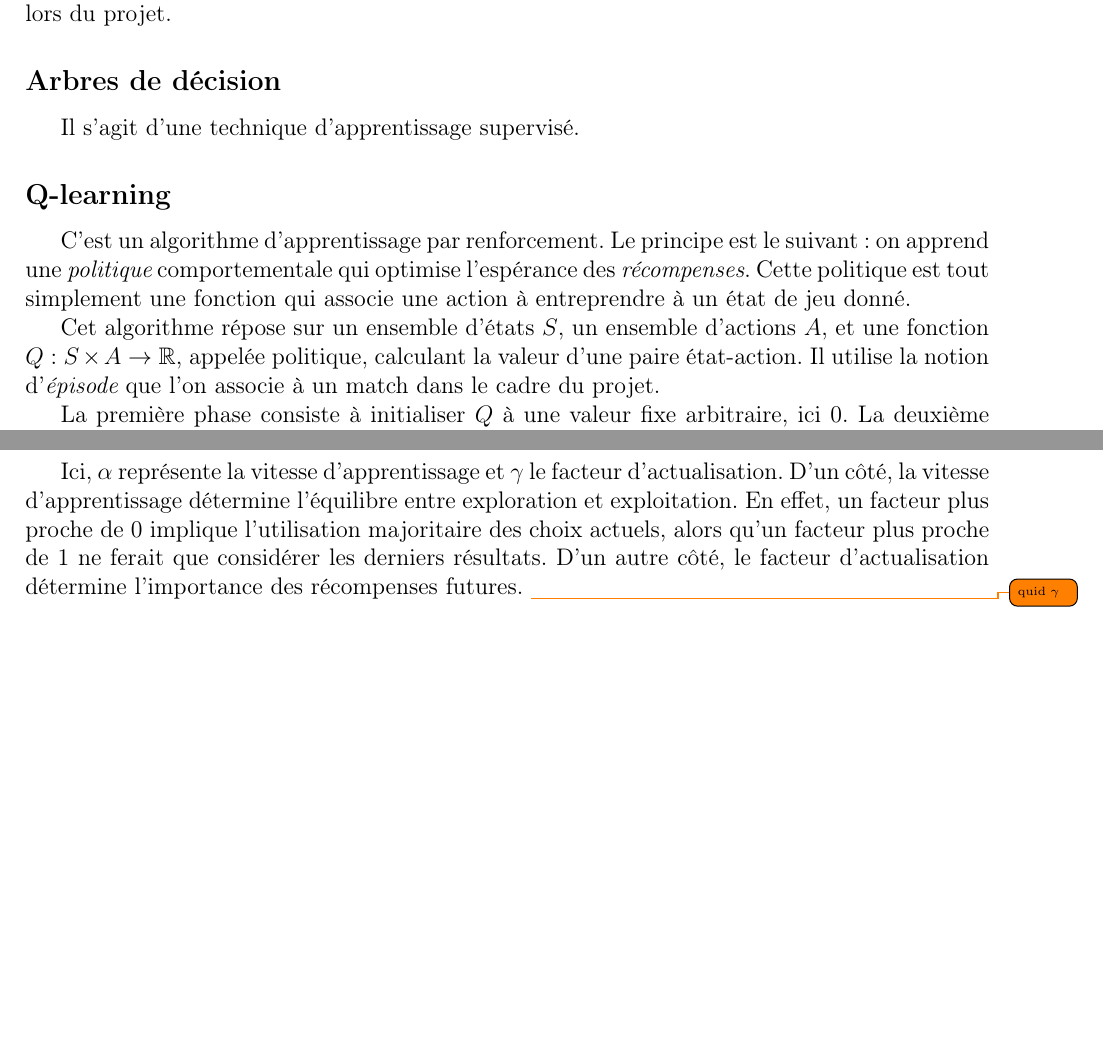
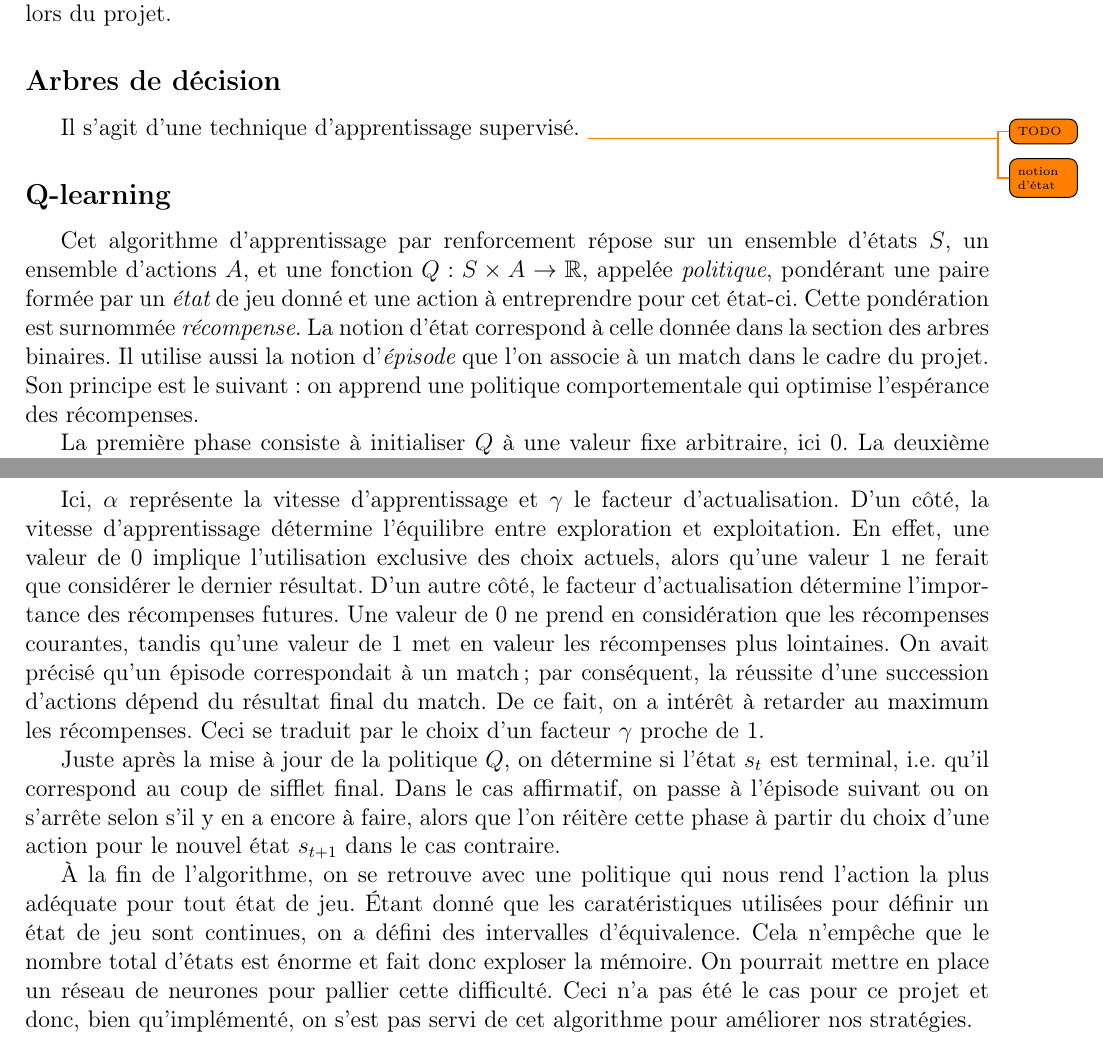
Before and after one commit to angelo-ortiz/SoccerSimulator-2017, a LaTeX document (report/Report.tex): two parts of pages 9 and 10 of 11, joined at a grey line, cut so that both start at the same text, the shorter picture padded with empty space. Compiled offline with pdfLaTeX.

Commit message:
Meth opt q-learning done

```diff
--- a/report/Report.tex
+++ b/report/Report.tex
@@ -297,19 +297,19 @@ l'apprentissage par renforcement. Deux m\'ethodes ont \'et\'e impl\'ement\'ees
 lors du projet.
 
 \subsection*{Arbres de d\'ecision}
-Il s'agit d'une technique d'apprentissage supervis\'e.
+Il s'agit d'une technique d'apprentissage supervis\'e. \todo{TODO}
+\todo{notion d'\'etat}
 
 \subsection*{Q-learning}
-C'est un algorithme d'apprentissage par renforcement. Le principe est le
-suivant : on apprend une {\itshape politique} comportementale qui optimise
-l'esp\'erance des {\itshape r\'ecompenses}. Cette politique est tout simplement
-une fonction qui associe une action \`a entreprendre \`a un \'etat de jeu
-donn\'e.
-
-Cet algorithme r\'epose sur un ensemble d'\'etats $S$, un ensemble d'actions
-$A$, et une fonction $Q: S \times A \to \mathbb{R}$, appel\'ee politique,
-calculant la valeur d'une paire \'etat-action. Il utilise la notion d'{\itshape
-\'episode} que l'on associe \`a un match dans le cadre du projet.
+Cet algorithme d'apprentissage par renforcement r\'epose sur un ensemble
+d'\'etats $S$, un ensemble d'actions $A$, et une fonction $Q: S \times A \to
+\mathbb{R}$, appel\'ee {\itshape politique}, pond\'erant une paire form\'ee
+par un {\itshape \'etat} de jeu donn\'e et une action \`a entreprendre pour cet
+\'etat-ci. Cette pond\'eration est surnomm\'ee {\itshape r\'ecompense}. La
+notion d'\'etat correspond \`a celle donn\'ee dans la section des arbres
+binaires. Il utilise aussi la notion d'{\itshape \'episode} que l'on associe
+\`a un match dans le cadre du projet. Son principe est le suivant : on apprend
+une politique comportementale qui optimise l'esp\'erance des r\'ecompenses.
 
 La premi\`ere phase consiste \`a initialiser $Q$ \`a une valeur fixe
 arbitraire, ici 0. La deuxi\`eme phase concerne un \'episode, ou encore un
@@ -330,11 +330,32 @@ jour la politique selon la formule ci-dessous.
 
 Ici, $\alpha$ repr\'esente la vitesse d'apprentissage et $\gamma$ le facteur
 d'actualisation. D'un c\^ot\'e, la vitesse d'apprentissage d\'etermine
-l'\'equilibre entre exploration et exploitation. En effet, un facteur plus
-proche de 0 implique l'utilisation majoritaire des choix actuels, alors qu'un
-facteur plus proche de 1 ne ferait que consid\'erer les derniers r\'esultats.
+l'\'equilibre entre exploration et exploitation. En effet, une valeur de
+0 implique l'utilisation exclusive des choix actuels, alors qu'une
+valeur 1 ne ferait que consid\'erer le dernier r\'esultat.
 D'un autre c\^ot\'e, le facteur d'actualisation d\'etermine l'importance des
-r\'ecompenses futures. \todo{quid $\gamma$}
+r\'ecompenses futures. Une valeur de 0 ne prend en consid\'eration que les
+r\'ecompenses courantes, tandis qu'une valeur de 1 met en valeur les
+r\'ecompenses plus lointaines. On avait pr\'ecis\'e qu'un \'episode
+correspondait \`a un match ; par cons\'equent, la r\'eussite d'une succession
+d'actions d\'epend du r\'esultat final du match. De ce fait, on a int\'er\^et
+\`a retarder au maximum les r\'ecompenses. Ceci se traduit par le choix d'un
+facteur $\gamma$ proche de 1.
+
+Juste apr\`es la mise \`a jour de la politique $Q$, on d\'etermine si l'\'etat
+$s_t$ est terminal, i.e.\ qu'il correspond au coup de sifflet final. Dans le
+cas affirmatif, on passe \`a l'\'episode suivant ou on s'arr\^ete selon s'il y
+en a encore \`a faire, alors que l'on r\'eit\`ere cette phase \`a partir du
+choix d'une action pour le nouvel \'etat $s_{t+1}$ dans le cas contraire.
+
+\`A la fin de l'algorithme, on se retrouve avec une politique qui nous rend
+l'action la plus ad\'equate pour tout \'etat de jeu. \'Etant donn\'e que les
+carat\'eristiques utilis\'ees pour d\'efinir un \'etat de jeu sont continues,
+on a d\'efini des intervalles d'\'equivalence. Cela n'emp\^eche que le nombre
+total d'\'etats est \'enorme et fait donc exploser la m\'emoire. On pourrait
+mettre en place un r\'eseau de neurones pour pallier cette difficult\'e. Ceci
+n'a pas \'et\'e le cas pour ce projet et donc, bien qu'impl\'ement\'e, on
+s'est pas servi de cet algorithme pour am\'eliorer nos strat\'egies.
 
 \newpage
 
```
Also changed, not shown: report/Report.pdf, report/Report.tex (6 more changed lines), 3 other files.
